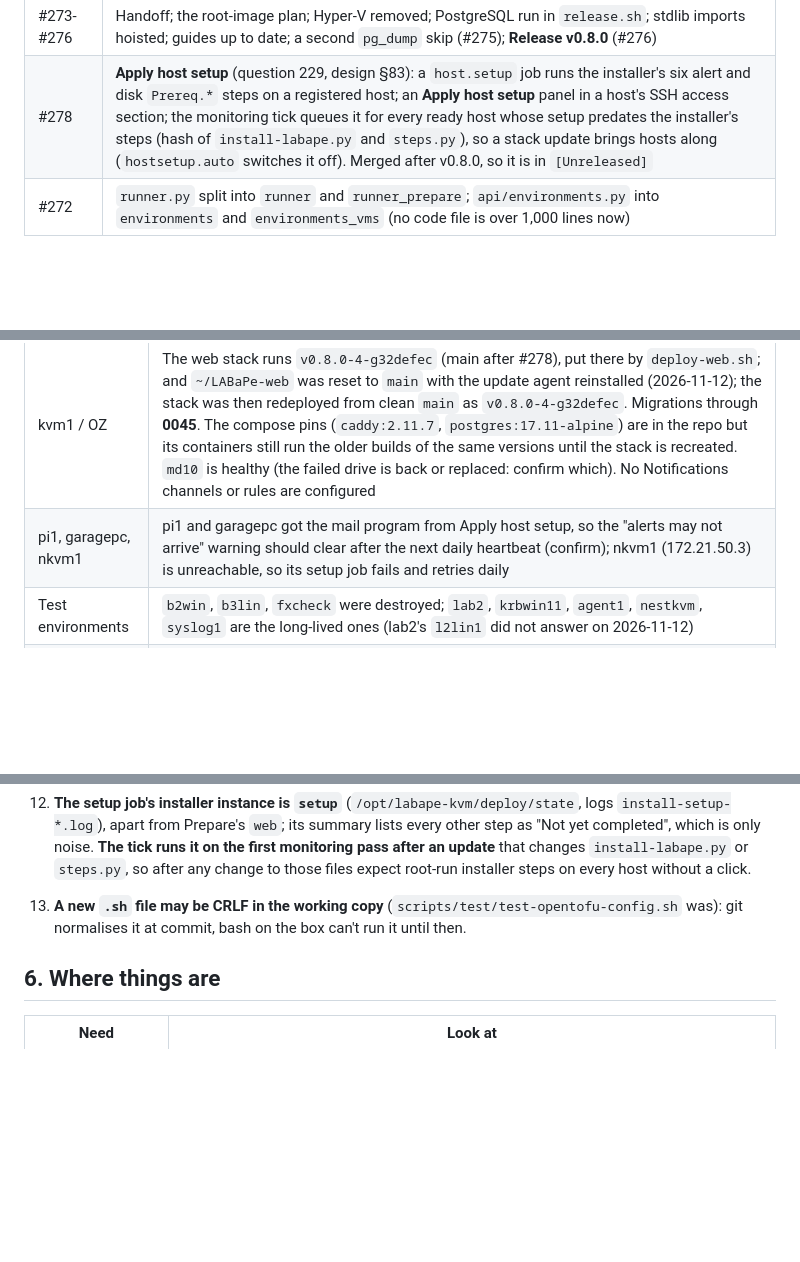
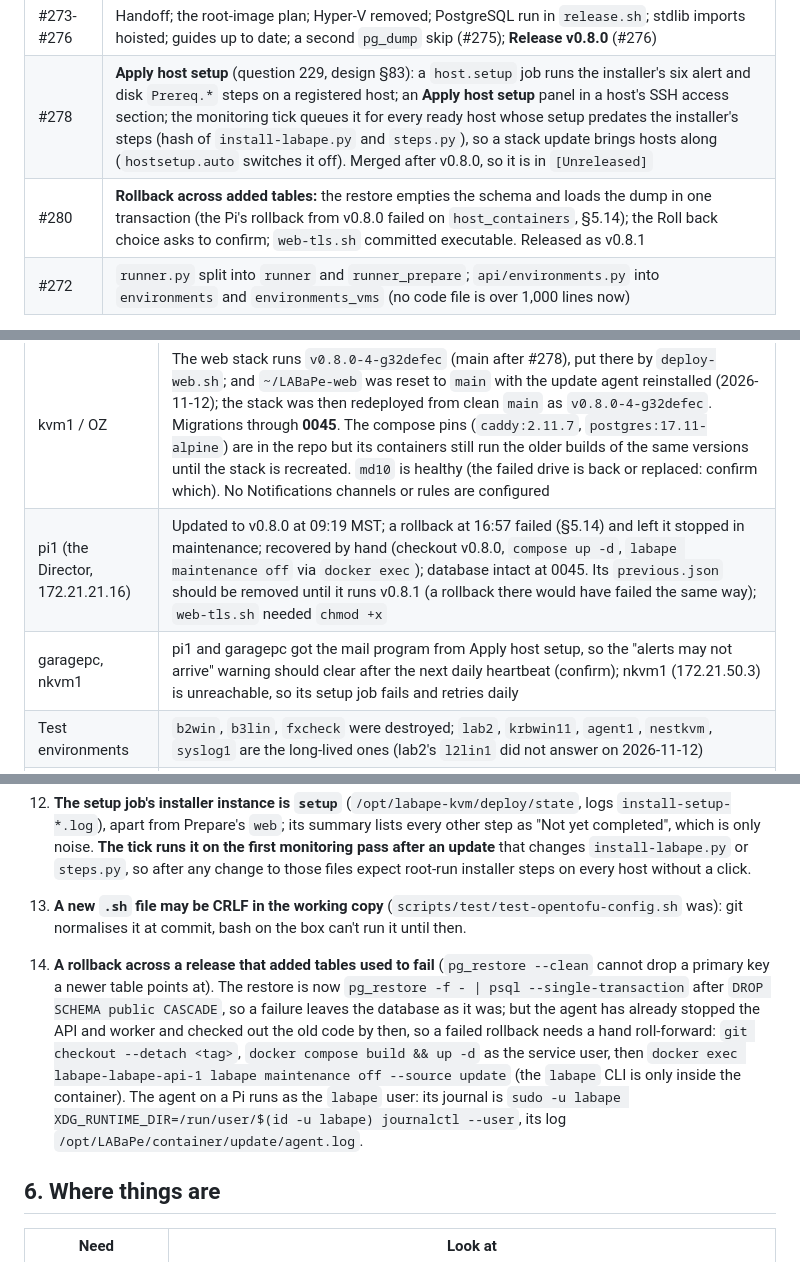
Before and after one commit to JesseMcWilliams/LABaPe, a Markdown page: Claude_Docs/Planning_Handoff-2026-11-12.md, 3 parts joined by grey strips. GitHub-like rendering; blank space fills up the shorter version.

Commit message:
Handoff: the rollback restore fix (#280), the Pi's recovery, gotcha 14
Co-Authored-By: Claude Sonnet 5.5 <noreply@anthropic.com>

```diff
--- a/Claude_Docs/Planning_Handoff-2026-11-12.md
+++ b/Claude_Docs/Planning_Handoff-2026-11-12.md
@@ -20,6 +20,7 @@
 | #271 | A stale apt index no longer fails a Debian deploy; **A2**: rootless Podman of the access account on the Containers page, read-only (§82) |
 | #273-#276 | Handoff; the root-image plan; Hyper-V removed; PostgreSQL run in `release.sh`; stdlib imports hoisted; guides up to date; a second `pg_dump` skip (#275); **Release v0.8.0** (#276) |
 | #278 | **Apply host setup** (question 229, design §83): a `host.setup` job runs the installer's six alert and disk `Prereq.*` steps on a registered host; an **Apply host setup** panel in a host's SSH access section; the monitoring tick queues it for every ready host whose setup predates the installer's steps (hash of `install-labape.py` and `steps.py`), so a stack update brings hosts along (`hostsetup.auto` switches it off). Merged after v0.8.0, so it is in `[Unreleased]` |
+| #280 | **Rollback across added tables:** the restore empties the schema and loads the dump in one transaction (the Pi's rollback from v0.8.0 failed on `host_containers`, §5.14); the Roll back choice asks to confirm; `web-tls.sh` committed executable. Released as v0.8.1 |
 | #272 | `runner.py` split into `runner` and `runner_prepare`; `api/environments.py` into `environments` and `environments_vms` (no code file is over 1,000 lines now) |
 
 Migrations are through **0045** (0039-0045 are new: host containers, container levels, notifications, digest, host heartbeat, container updates, container samples).
@@ -50,7 +51,8 @@ Migrations are through **0045** (0039-0045 are new: host containers, container l
 | Thing | State |
 |---|---|
 | kvm1 / OZ | The web stack runs `v0.8.0-4-g32defec` (main after #278), put there by `deploy-web.sh`; and `~/LABaPe-web` was reset to `main` with the update agent reinstalled (2026-11-12); the stack was then redeployed from clean `main` as `v0.8.0-4-g32defec`. Migrations through **0045**. The compose pins (`caddy:2.11.7`, `postgres:17.11-alpine`) are in the repo but its containers still run the older builds of the same versions until the stack is recreated. `md10` is healthy (the failed drive is back or replaced: confirm which). No Notifications channels or rules are configured |
-| pi1, garagepc, nkvm1 | pi1 and garagepc got the mail program from Apply host setup, so the "alerts may not arrive" warning should clear after the next daily heartbeat (confirm); nkvm1 (172.21.50.3) is unreachable, so its setup job fails and retries daily |
+| pi1 (the Director, 172.21.21.16) | Updated to v0.8.0 at 09:19 MST; a rollback at 16:57 failed (§5.14) and left it stopped in maintenance; recovered by hand (checkout v0.8.0, `compose up -d`, `labape maintenance off` via `docker exec`); database intact at 0045. Its `previous.json` should be removed until it runs v0.8.1 (a rollback there would have failed the same way); `web-tls.sh` needed `chmod +x` |
+| garagepc, nkvm1 | pi1 and garagepc got the mail program from Apply host setup, so the "alerts may not arrive" warning should clear after the next daily heartbeat (confirm); nkvm1 (172.21.50.3) is unreachable, so its setup job fails and retries daily |
 | Test environments | `b2win`, `b3lin`, `fxcheck` were destroyed; `lab2`, `krbwin11`, `agent1`, `nestkvm`, `syslog1` are the long-lived ones (lab2's `l2lin1` did not answer on 2026-11-12) |
 | Test data left behind | A few notification log rows from the live test; the `container_samples` and `host_containers` data are real |
 
@@ -71,6 +73,8 @@ Migrations are through **0045** (0039-0045 are new: host containers, container l
 12. **The setup job's installer instance is `setup`** (`/opt/labape-kvm/deploy/state`, logs `install-setup-*.log`), apart from Prepare's `web`; its summary lists every other step as "Not yet completed", which is only noise. **The tick runs it on the first monitoring pass after an update** that changes `install-labape.py` or `steps.py`, so after any change to those files expect root-run installer steps on every host without a click.
 13. **A new `.sh` file may be CRLF in the working copy** (`scripts/test/test-opentofu-config.sh` was): git normalises it at commit, bash on the box can't run it until then.
 
+14. **A rollback across a release that added tables used to fail** (`pg_restore --clean` cannot drop a primary key a newer table points at). The restore is now `pg_restore -f - | psql --single-transaction` after `DROP SCHEMA public CASCADE`, so a failure leaves the database as it was; but the agent has already stopped the API and worker and checked out the old code by then, so a failed rollback needs a hand roll-forward: `git checkout --detach <tag>`, `docker compose build && up -d` as the service user, then `docker exec labape-labape-api-1 labape maintenance off --source update` (the `labape` CLI is only inside the container). The agent on a Pi runs as the `labape` user: its journal is `sudo -u labape XDG_RUNTIME_DIR=/run/user/$(id -u labape) journalctl --user`, its log `/opt/LABaPe/container/update/agent.log`.
+
 ## 6. Where things are
 
 | Need | Look at |
```
